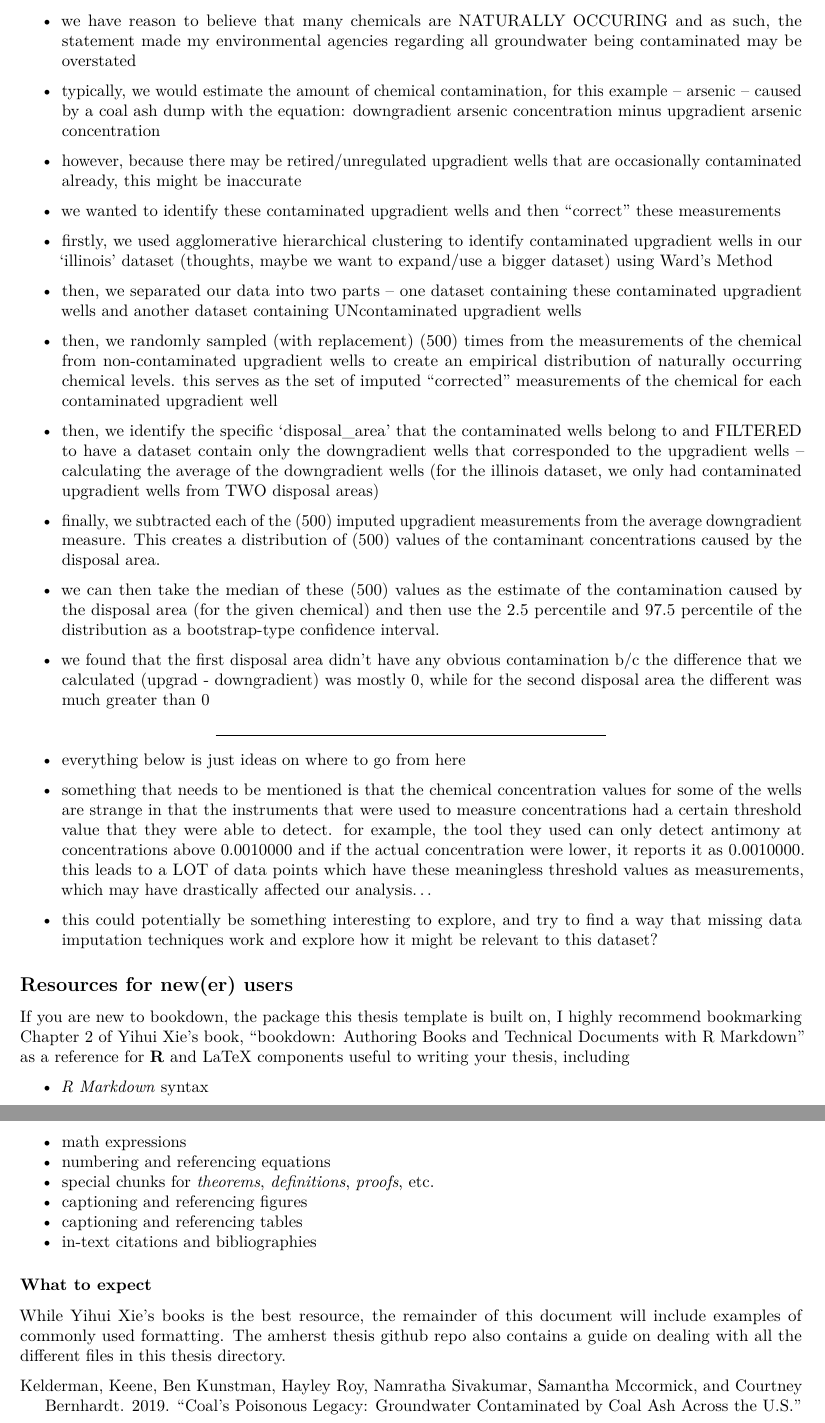
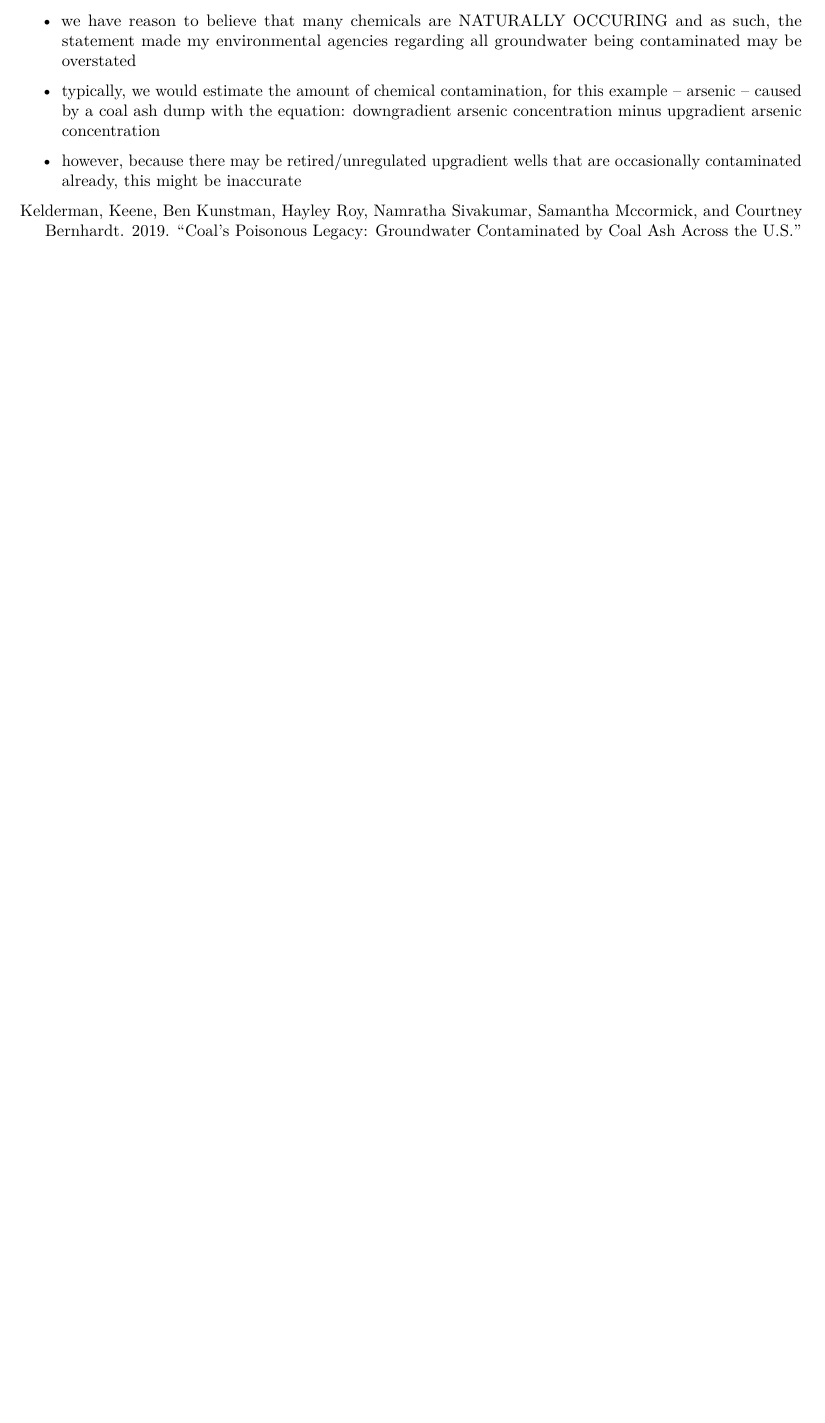
Before and after one commit to thetonyni/Thesis, an R Markdown document (manuscript/01-introduction.Rmd): two parts of pages 2 and 3 of 3 before the commit and part of page 2 of 2 after it, the two joined at a grey line, cut so that both start at the same text, the shorter picture padded with empty space. Rendered offline with R 4.5, knitr and Pandoc, then LaTeX, with nearby package versions; common packages that the code uses without loading them are loaded.

Commit message:
moving bullet points to methodology chapter

```diff
--- a/manuscript/01-introduction.Rmd
+++ b/manuscript/01-introduction.Rmd
@@ -44,44 +44,3 @@ include_graphics(path = "figures/upgradientdowngradient.jpg")
 * typically, we would estimate the amount of chemical contamination, for this example -- arsenic -- caused by a coal ash dump with the equation: downgradient arsenic concentration minus upgradient arsenic concentration
 
 * however, because there may be retired/unregulated upgradient wells that are occasionally contaminated already, this might be inaccurate
-
-* we wanted to identify these contaminated upgradient wells and then "correct" these measurements
-
-* firstly, we used agglomerative hierarchical clustering to identify contaminated upgradient wells in our 'illinois' dataset (thoughts, maybe we want to expand/use a bigger dataset) using Ward's Method
-
-* then, we separated our data into two parts -- one dataset containing these contaminated upgradient wells and another dataset containing UNcontaminated upgradient wells
-
-* then, we randomly sampled (with replacement) (500) times from the measurements of the chemical from non-contaminated upgradient wells to create an empirical distribution of naturally occurring chemical levels. this serves as the set of imputed "corrected" measurements of the chemical for each contaminated upgradient well
-
-* then, we identify the specific 'disposal_area' that the contaminated wells belong to and FILTERED to have a dataset contain only the downgradient wells that corresponded to the upgradient wells -- calculating the average of the downgradient wells (for the illinois dataset, we only had contaminated upgradient wells from TWO disposal areas)
-
-* finally, we subtracted each of the (500) imputed upgradient measurements from the average downgradient measure. This creates a distribution of (500) values of the contaminant concentrations caused by the disposal area.
-
-* we can then take the median of these (500) values as the estimate of the contamination caused by the disposal area (for the given chemical) and then use the 2.5 percentile and 97.5 percentile of the distribution as a bootstrap-type confidence interval.
-
-* we found that the first disposal area didn't have any obvious contamination b/c the difference that we calculated (upgrad - downgradient) was mostly 0, while for the second disposal area the different was much greater than 0
-
----
-
-* everything below is just ideas on where to go from here
-
-* something that needs to be mentioned is that the chemical concentration values for some of the wells are strange in that the instruments that were used to measure concentrations had a certain threshold value that they were able to detect. for example, the tool they used can only detect antimony at concentrations above 0.0010000 and if the actual concentration were lower, it reports it as 0.0010000. this leads to a LOT of data points which have these meaningless threshold values as measurements, which may have drastically affected our analysis...
-
-* this could potentially be something interesting to explore, and try to find a way that missing data imputation techniques work and explore how it might be relevant to this dataset?
-
-## Resources for new(er) users {#resources}
-
-If you are new to bookdown, the package this thesis template is built on, I highly recommend bookmarking Chapter 2 of Yihui Xie's book, ["bookdown: Authoring Books and Technical Documents with R Markdown"](https://bookdown.org/yihui/bookdown/markdown-syntax.html) as a reference for **R** and LaTeX components useful to writing your thesis, including
-
-* _R Markdown_ syntax
-* math expressions
-* numbering and referencing equations
-* special chunks for *theorems*, *definitions*, *proofs*, etc.
-* captioning and referencing figures
-* captioning and referencing tables
-* in-text citations and bibliographies
-
-
-### What to expect
-
-While Yihui Xie's books is the best resource, the remainder of this document will include examples of commonly used formatting. The amherst thesis github repo also contains a guide on dealing with all the different files in this thesis directory.
--- a/manuscript/_bookdown.yml
+++ b/manuscript/_bookdown.yml
@@ -6,6 +6,7 @@ book_filename: "Tony-Ni_StatThesis"
 # they are automatically processed in the index.Rmd file
 rmd_files: ["index.Rmd",
             "01-introduction.Rmd",
+            "02-methodology.Rmd",
             "98-corrections.Rmd",
             "99-references.Rmd"]
 # Do not edit any of the following lines
```
Also changed, not shown: manuscript/02-methodology.Rmd (added, +34 -0 lines), manuscript/01-introduction.Rmd (2 more changed lines), 2 other files.
